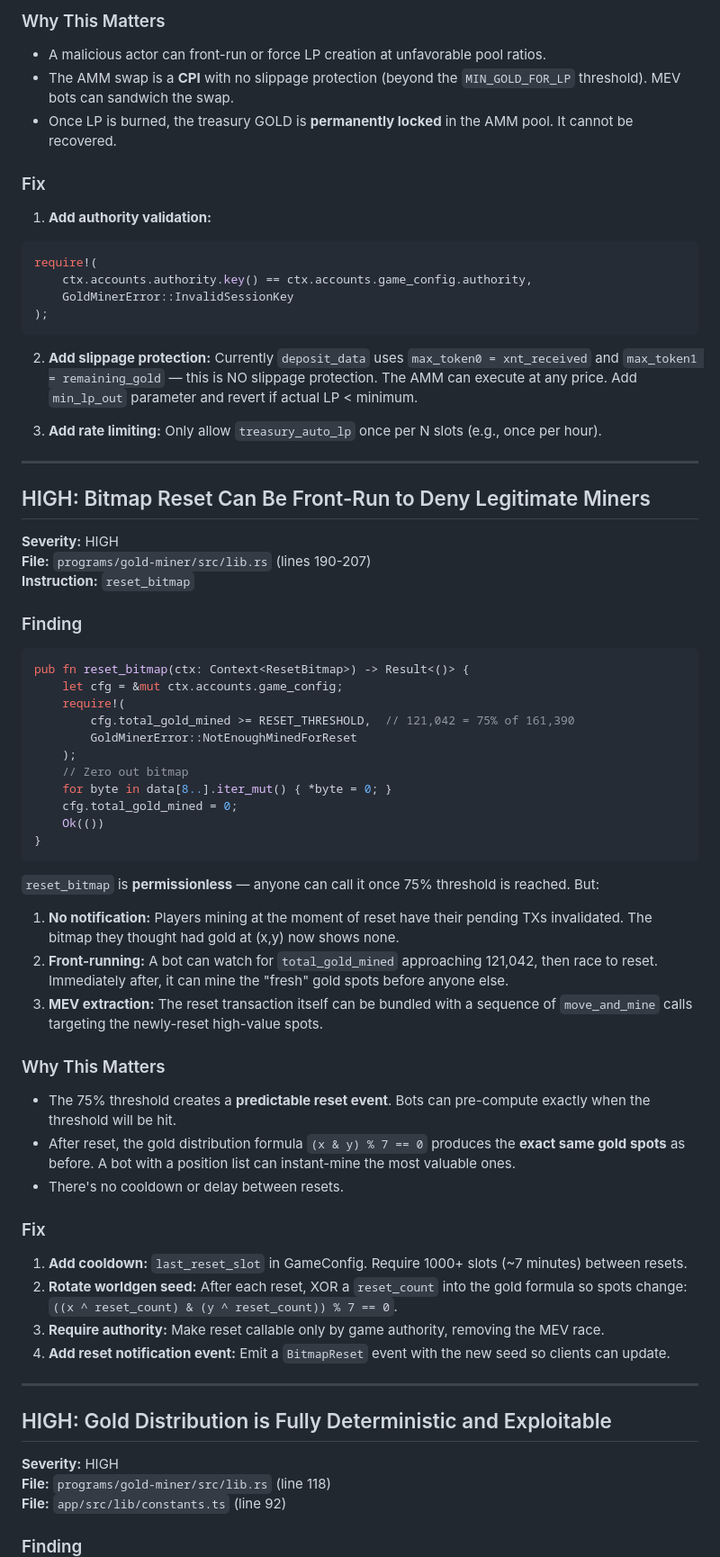
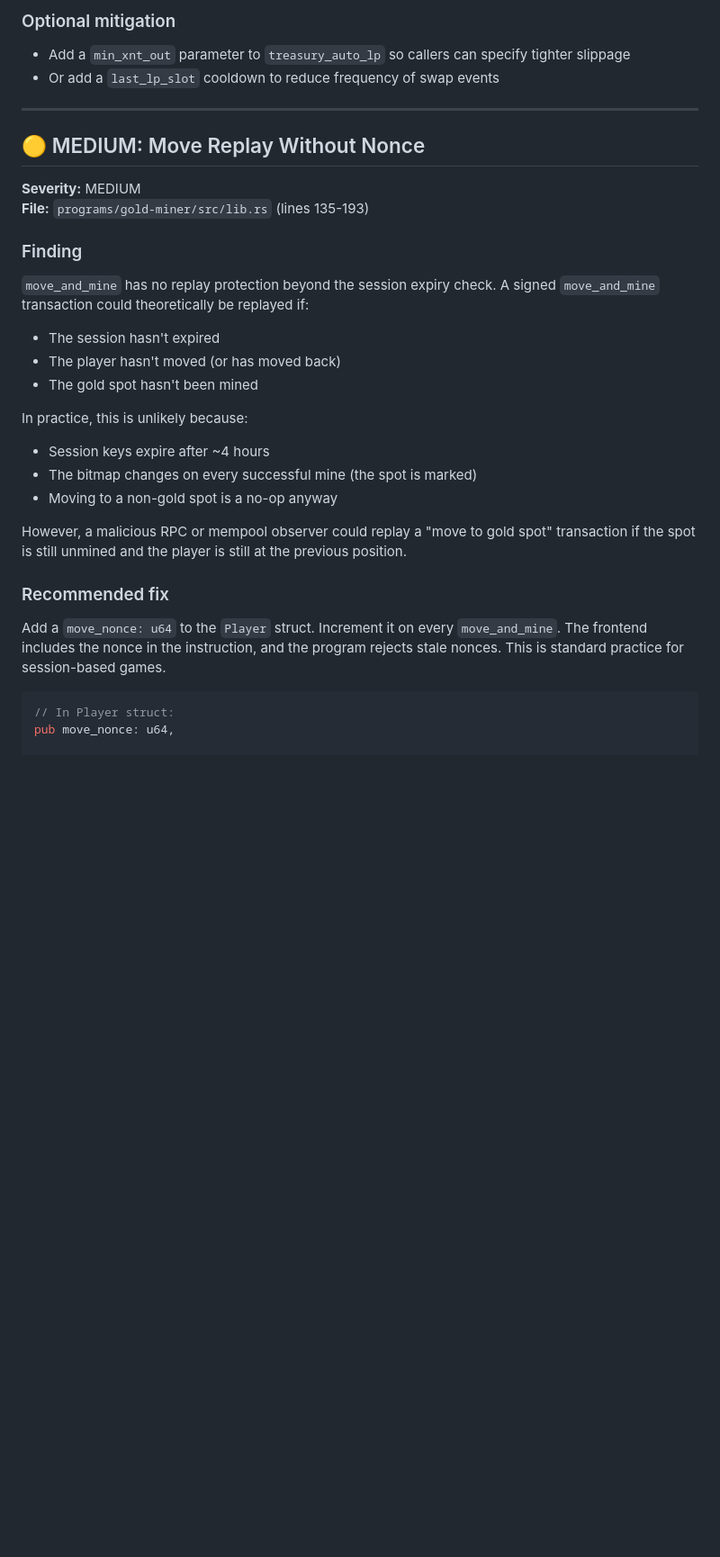
Before and after one commit to silvercrypto888/gold-miner, a Markdown page: AUDIT_PHASE3.md, the part around one of its changes. Shown at 90% size. Drawn GitHub-style; blank space fills up the shorter version.

````diff
--- a/AUDIT_PHASE3.md
+++ b/AUDIT_PHASE3.md
@@ -167,73 +195,31 @@ pub struct TreasuryAutoLp<'info> {
-### Why This Matters
-
-- A malicious actor can front-run or force LP creation at unfavorable pool ratios.
-- The AMM swap is a **CPI** with no slippage protection (beyond the `MIN_GOLD_FOR_LP` threshold). MEV bots can sandwich the swap.
-- Once LP is burned, the treasury GOLD is **permanently locked** in the AMM pool. It cannot be recovered.
-
-### Fix
-
-1. **Add authority validation:**
-```rust
-require!(
-    ctx.accounts.authority.key() == ctx.accounts.game_config.authority,
-    GoldMinerError::InvalidSessionKey
-);
-```
-
-2. **Add slippage protection:** Currently `deposit_data` uses `max_token0 = xnt_received` and `max_token1 = remaining_gold` — this is NO slippage protection. The AMM can execute at any price. Add `min_lp_out` parameter and revert if actual LP < minimum.
-
-3. **Add rate limiting:** Only allow `treasury_auto_lp` once per N slots (e.g., once per hour).
+### Optional mitigation
+- Add a `min_xnt_out` parameter to `treasury_auto_lp` so callers can specify tighter slippage
+- Or add a `last_lp_slot` cooldown to reduce frequency of swap events
 
 ---
 
-## HIGH: Bitmap Reset Can Be Front-Run to Deny Legitimate Miners
+## 🟡 MEDIUM: Move Replay Without Nonce
 
-**Severity:** HIGH
-**File:** `programs/gold-miner/src/lib.rs` (lines 190-207)
-**Instruction:** `reset_bitmap`
+**Severity:** MEDIUM
+**File:** `programs/gold-miner/src/lib.rs` (lines 135-193)
 
 ### Finding
+`move_and_mine` has no replay protection beyond the session expiry check. A signed `move_and_mine` transaction could theoretically be replayed if:
+- The session hasn't expired
+- The player hasn't moved (or has moved back)
+- The gold spot hasn't been mined
+
+In practice, this is unlikely because:
+- Session keys expire after ~4 hours
+- The bitmap changes on every successful mine (the spot is marked)
+- Moving to a non-gold spot is a no-op anyway
+
+However, a malicious RPC or mempool observer could replay a "move to gold spot" transaction if the spot is still unmined and the player is still at the previous position.
+
+### Recommended fix
+Add a `move_nonce: u64` to the `Player` struct. Increment it on every `move_and_mine`. The frontend includes the nonce in the instruction, and the program rejects stale nonces. This is standard practice for session-based games.
 
 ```rust
-pub fn reset_bitmap(ctx: Context<ResetBitmap>) -> Result<()> {
-    let cfg = &mut ctx.accounts.game_config;
-    require!(
-        cfg.total_gold_mined >= RESET_THRESHOLD,  // 121,042 = 75% of 161,390
-        GoldMinerError::NotEnoughMinedForReset
-    );
-    // Zero out bitmap
-    for byte in data[8..].iter_mut() { *byte = 0; }
-    cfg.total_gold_mined = 0;
-    Ok(())
-}
-```
+// In Player struct:
+pub move_nonce: u64,
 
-`reset_bitmap` is **permissionless** — anyone can call it once 75% threshold is reached. But:
-
-1. **No notification:** Players mining at the moment of reset have their pending TXs invalidated. The bitmap they thought had gold at (x,y) now shows none.
-2. **Front-running:** A bot can watch for `total_gold_mined` approaching 121,042, then race to reset. Immediately after, it can mine the "fresh" gold spots before anyone else.
-3. **MEV extraction:** The reset transaction itself can be bundled with a sequence of `move_and_mine` calls targeting the newly-reset high-value spots.
-
-### Why This Matters
-
-- The 75% threshold creates a **predictable reset event**. Bots can pre-compute exactly when the threshold will be hit.
-- After reset, the gold distribution formula `(x & y) % 7 == 0` produces the **exact same gold spots** as before. A bot with a position list can instant-mine the most valuable ones.
-- There's no cooldown or delay between resets.
-
-### Fix
-
-1. **Add cooldown:** `last_reset_slot` in GameConfig. Require 1000+ slots (~7 minutes) between resets.
-2. **Rotate worldgen seed:** After each reset, XOR a `reset_count` into the gold formula so spots change: `((x ^ reset_count) & (y ^ reset_count)) % 7 == 0`.
-3. **Require authority:** Make reset callable only by game authority, removing the MEV race.
-4. **Add reset notification event:** Emit a `BitmapReset` event with the new seed so clients can update.
-
----
-
-## HIGH: Gold Distribution is Fully Deterministic and Exploitable
-
-**Severity:** HIGH
-**File:** `programs/gold-miner/src/lib.rs` (line 118)
-**File:** `app/src/lib/constants.ts` (line 92)
-
-### Finding
-
````
Also changed, not shown: other parts of AUDIT_PHASE3.md (+222 -381 lines).
